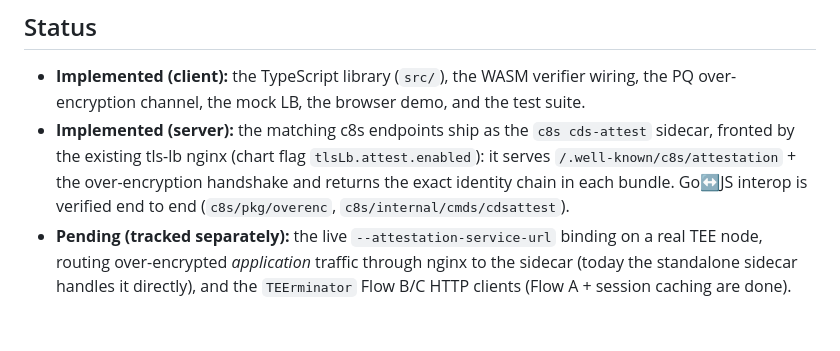
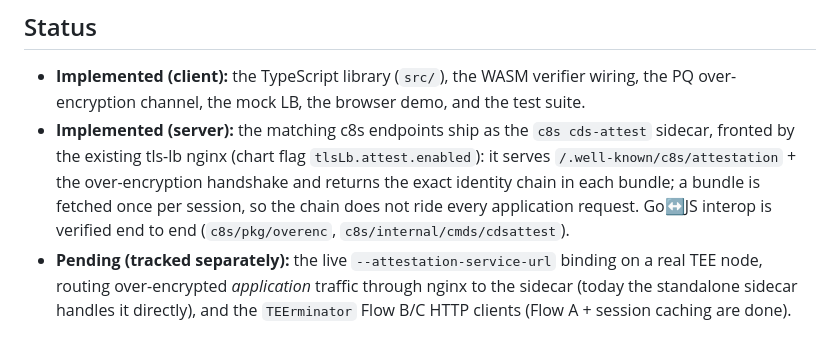
Before and after one commit to confidential-dot-ai/c8s-verify-js, a Markdown page: README.md, the part around the change. Drawn GitHub-style.

Commit message:
docs: note the identity chain rides one bundle per session

```diff
--- a/README.md
+++ b/README.md
@@ -164,8 +164,9 @@ browser-check` compiles a browser bundle first (`npm run build:demo`).
 - **Implemented (server):** the matching c8s endpoints ship as the `c8s cds-attest`
   sidecar, fronted by the existing tls-lb nginx (chart flag `tlsLb.attest.enabled`):
   it serves `/.well-known/c8s/attestation` + the over-encryption handshake and
-  returns the exact identity chain in each bundle. Go↔JS interop is verified end
-  to end (`c8s/pkg/overenc`, `c8s/internal/cmds/cdsattest`).
+  returns the exact identity chain in each bundle; a bundle is fetched once per
+  session, so the chain does not ride every application request. Go↔JS interop
+  is verified end to end (`c8s/pkg/overenc`, `c8s/internal/cmds/cdsattest`).
 - **Pending (tracked separately):** the live `--attestation-service-url` binding on a
   real TEE node, routing over-encrypted *application* traffic through nginx to the
   sidecar (today the standalone sidecar handles it directly), and the `TEErminator`
```
